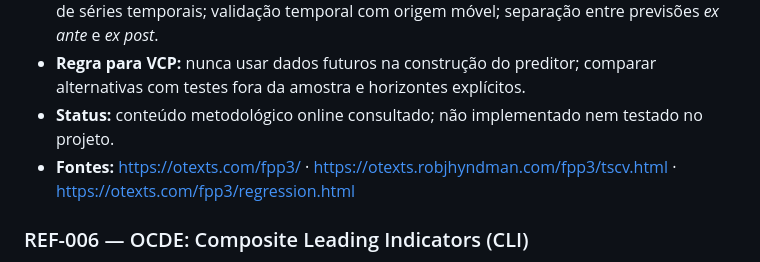
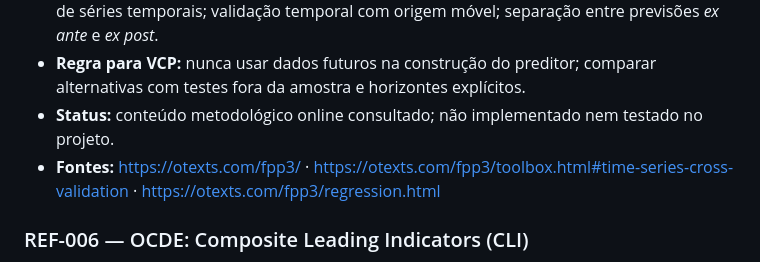
Before and after one commit to brunogiacomelli1979-cyber/viracopos-cargo-intelligence, a Markdown page: docs/referencias/biblioteca-cientifica.md, the part around the change. GitHub-like rendering.

Commit message:
docs: corrigir link canônico da validação temporal na biblioteca

```diff
--- a/docs/referencias/biblioteca-cientifica.md
+++ b/docs/referencias/biblioteca-cientifica.md
@@ -62,7 +62,7 @@
 - **Aplicação:** benchmarks ingênuo e ingênuo sazonal; decomposição; regressões e modelos de séries temporais; validação temporal com origem móvel; separação entre previsões *ex ante* e *ex post*.
 - **Regra para VCP:** nunca usar dados futuros na construção do preditor; comparar alternativas com testes fora da amostra e horizontes explícitos.
 - **Status:** conteúdo metodológico online consultado; não implementado nem testado no projeto.
-- **Fontes:** https://otexts.com/fpp3/ · https://otexts.robjhyndman.com/fpp3/tscv.html · https://otexts.com/fpp3/regression.html
+- **Fontes:** https://otexts.com/fpp3/ · https://otexts.com/fpp3/toolbox.html#time-series-cross-validation · https://otexts.com/fpp3/regression.html
 
 ### REF-006 — OCDE: Composite Leading Indicators (CLI)
 
```
